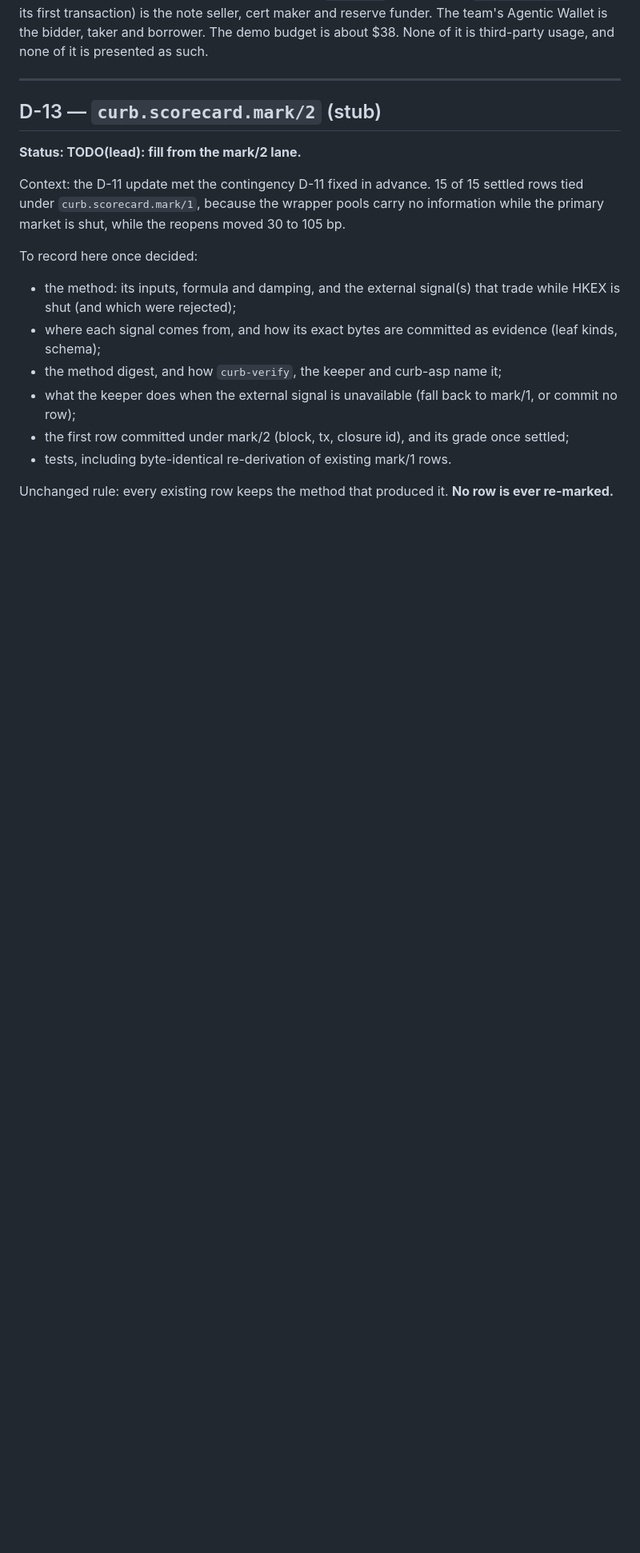
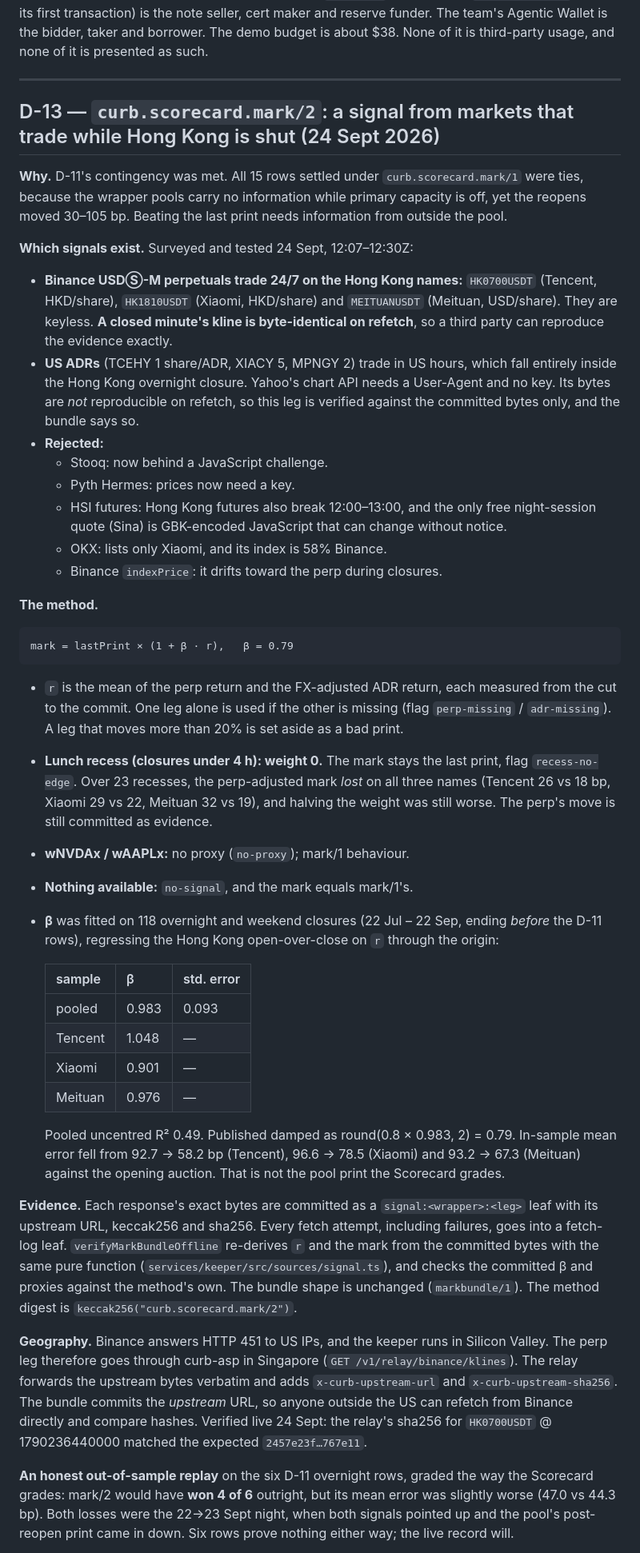
Before and after one commit to OoJae/curb, a Markdown page: docs/DECISIONS.md, the part around one of its changes. Shown at 80% size. Drawn GitHub-style; blank space fills up the shorter version.

Commit message:
D-13: curb.scorecard.mark/2 — signals, method, beta fit, evidence, relay, honest replay

```diff
--- a/docs/DECISIONS.md
+++ b/docs/DECISIONS.md
@@ -632,22 +632,70 @@ as such.
 
 ---
 
-## D-13 — `curb.scorecard.mark/2` (stub)
+## D-13 — `curb.scorecard.mark/2`: a signal from markets that trade while Hong Kong is shut (24 Sept 2026)
 
-**Status: TODO(lead): fill from the mark/2 lane.**
+**Why.** D-11's contingency was met. All 15 rows settled under `curb.scorecard.mark/1` were ties, because
+the wrapper pools carry no information while primary capacity is off, yet the reopens moved 30–105 bp.
+Beating the last print needs information from outside the pool.
 
-Context: the D-11 update met the contingency D-11 fixed in advance. 15 of 15 settled rows tied under
-`curb.scorecard.mark/1`, because the wrapper pools carry no information while the primary market is shut, while
-the reopens moved 30 to 105 bp.
+**Which signals exist.** Surveyed and tested 24 Sept, 12:07–12:30Z:
 
-To record here once decided:
+- **Binance USDⓈ-M perpetuals trade 24/7 on the Hong Kong names:** `HK0700USDT` (Tencent, HKD/share),
+  `HK1810USDT` (Xiaomi, HKD/share) and `MEITUANUSDT` (Meituan, USD/share). They are keyless. **A closed
+  minute's kline is byte-identical on refetch**, so a third party can reproduce the evidence exactly.
+- **US ADRs** (TCEHY 1 share/ADR, XIACY 5, MPNGY 2) trade in US hours, which fall entirely inside the Hong
+  Kong overnight closure. Yahoo's chart API needs a User-Agent and no key. Its bytes are *not*
+  reproducible on refetch, so this leg is verified against the committed bytes only, and the bundle says so.
+- **Rejected:**
+  - Stooq: now behind a JavaScript challenge.
+  - Pyth Hermes: prices now need a key.
+  - HSI futures: Hong Kong futures also break 12:00–13:00, and the only free night-session quote (Sina) is
+    GBK-encoded JavaScript that can change without notice.
+  - OKX: lists only Xiaomi, and its index is 58% Binance.
+  - Binance `indexPrice`: it drifts toward the perp during closures.
 
-- the method: its inputs, formula and damping, and the external signal(s) that trade while HKEX is shut (and
-  which were rejected);
-- where each signal comes from, and how its exact bytes are committed as evidence (leaf kinds, schema);
-- the method digest, and how `curb-verify`, the keeper and curb-asp name it;
-- what the keeper does when the external signal is unavailable (fall back to mark/1, or commit no row);
-- the first row committed under mark/2 (block, tx, closure id), and its grade once settled;
-- tests, including byte-identical re-derivation of existing mark/1 rows.
+**The method.**
 
-Unchanged rule: every existing row keeps the method that produced it. **No row is ever re-marked.**
+    mark = lastPrint × (1 + β · r),   β = 0.79
+
+- `r` is the mean of the perp return and the FX-adjusted ADR return, each measured from the cut to the
+  commit. One leg alone is used if the other is missing (flag `perp-missing` / `adr-missing`). A leg that
+  moves more than 20% is set aside as a bad print.
+- **Lunch recess (closures under 4 h): weight 0.** The mark stays the last print, flag `recess-no-edge`.
+  Over 23 recesses, the perp-adjusted mark *lost* on all three names (Tencent 26 vs 18 bp, Xiaomi 29 vs 22,
+  Meituan 32 vs 19), and halving the weight was still worse. The perp's move is still committed as
+  evidence.
+- **wNVDAx / wAAPLx:** no proxy (`no-proxy`); mark/1 behaviour.
+- **Nothing available:** `no-signal`, and the mark equals mark/1's.
+- **β** was fitted on 118 overnight and weekend closures (22 Jul – 22 Sep, ending *before* the D-11 rows),
+  regressing the Hong Kong open-over-close on `r` through the origin:
+
+  | sample | β | std. error |
+  |---|---|---|
+  | pooled | 0.983 | 0.093 |
+  | Tencent | 1.048 | — |
+  | Xiaomi | 0.901 | — |
+  | Meituan | 0.976 | — |
+
+  Pooled uncentred R² 0.49. Published damped as round(0.8 × 0.983, 2) = 0.79. In-sample mean error fell
+  from 92.7 → 58.2 bp (Tencent), 96.6 → 78.5 (Xiaomi) and 93.2 → 67.3 (Meituan) against the opening
+  auction. That is not the pool print the Scorecard grades.
+
+**Evidence.** Each response's exact bytes are committed as a `signal:<wrapper>:<leg>` leaf with its
+upstream URL, keccak256 and sha256. Every fetch attempt, including failures, goes into a fetch-log leaf.
+`verifyMarkBundleOffline` re-derives `r` and the mark from the committed bytes with the same pure function
+(`services/keeper/src/sources/signal.ts`), and checks the committed β and proxies against the method's
+own. The bundle shape is unchanged (`markbundle/1`). The method digest is `keccak256("curb.scorecard.mark/2")`.
+
+**Geography.** Binance answers HTTP 451 to US IPs, and the keeper runs in Silicon Valley. The perp leg
+therefore goes through curb-asp in Singapore (`GET /v1/relay/binance/klines`). The relay forwards the
+upstream bytes verbatim and adds `x-curb-upstream-url` and `x-curb-upstream-sha256`. The bundle commits
+the *upstream* URL, so anyone outside the US can refetch from Binance directly and compare hashes. Verified
+live 24 Sept: the relay's sha256 for `HK0700USDT` @ 1790236440000 matched the expected
+`2457e23f…767e11`.
+
+**An honest out-of-sample replay** on the six D-11 overnight rows, graded the way the Scorecard grades:
+mark/2 would have **won 4 of 6** outright, but its mean error was slightly worse (47.0 vs 44.3 bp). Both
+losses were the 22→23 Sept night, when both signals pointed up and the pool's post-reopen print came in
+down. Six rows prove nothing either way; the live record will.
+
```
Also changed, not shown: other parts of docs/DECISIONS.md (+7 -0 lines).
